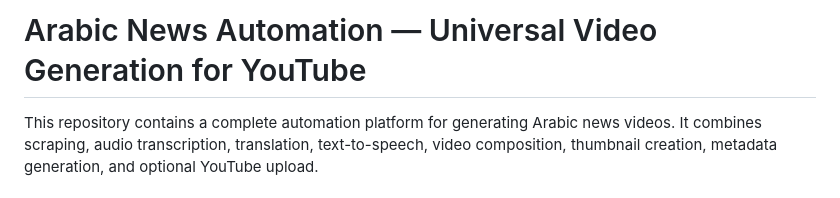
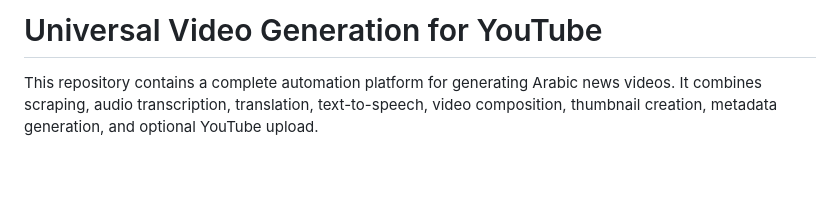
Before and after one commit to ashehta700/AI-Video-Generate, a Markdown page: README.md, the part around the change. GitHub-like rendering; blank space fills up the shorter version.

```diff
--- a/README.md
+++ b/README.md
@@ -1,4 +1,4 @@
-# Arabic News Automation — Universal Video Generation for YouTube
+# Universal Video Generation for YouTube
 
 This repository contains a complete automation platform for generating Arabic news videos. It combines scraping, audio transcription, translation, text-to-speech, video composition, thumbnail creation, metadata generation, and optional YouTube upload.
 
```
